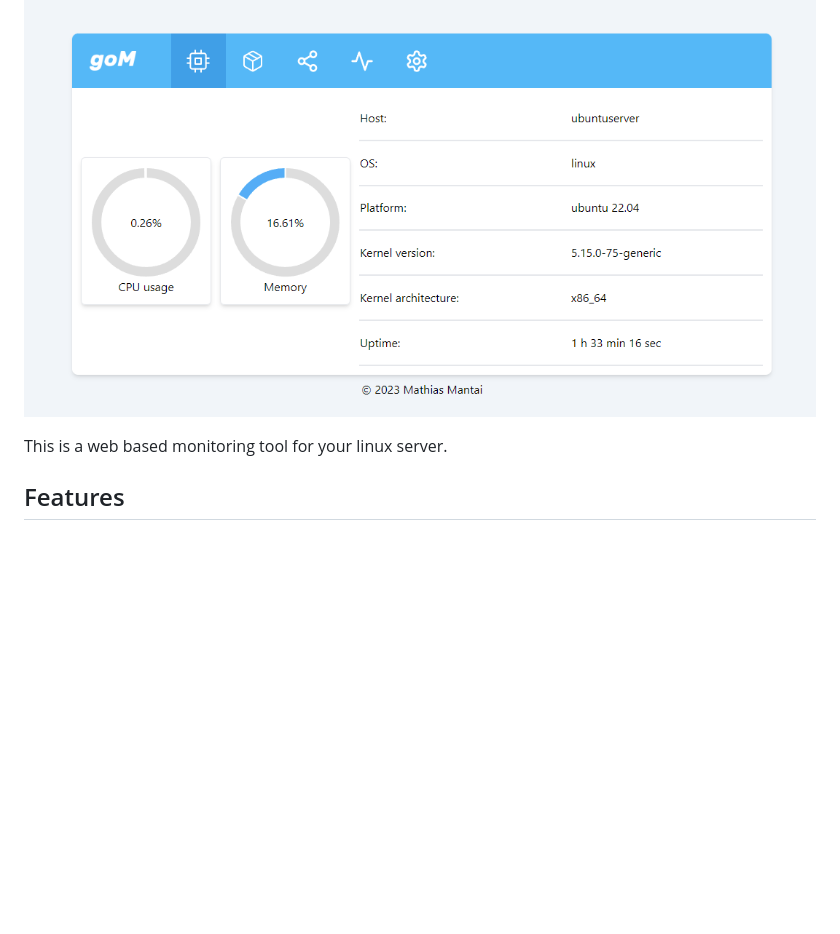
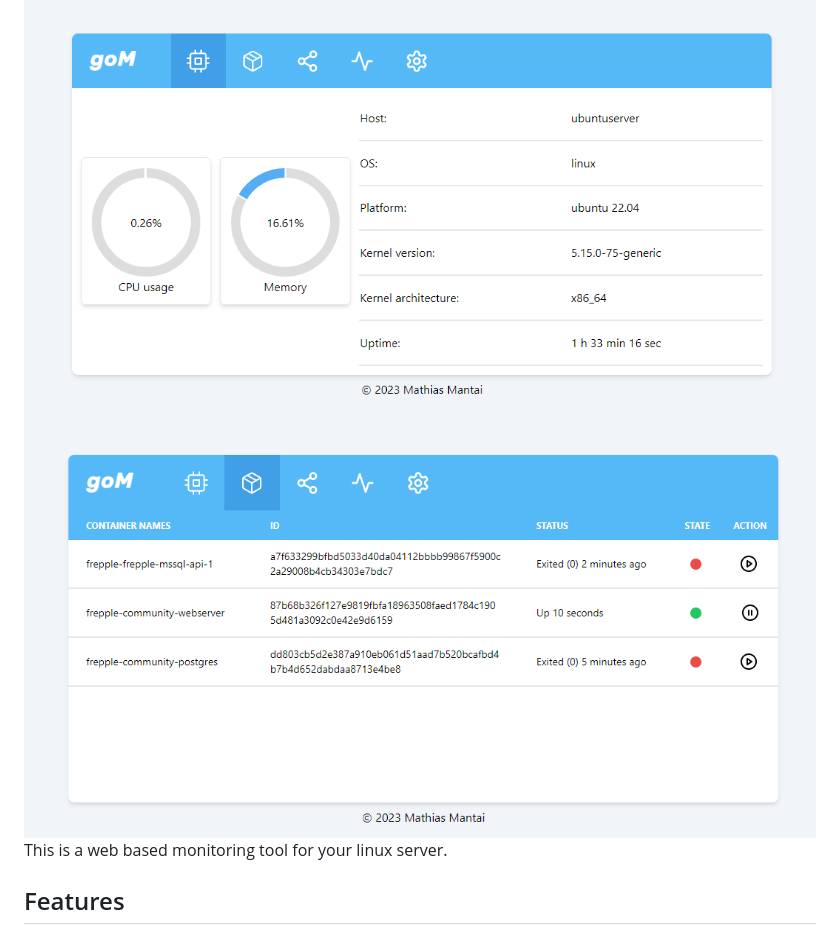
Before and after one commit to MathiasMantai/goMonitoring, a Markdown page: README.md, the part around the change. GitHub-like rendering; pictures changed too: screenshots/screen_03.png (added); blank space fills up the shorter version.

Commit message:
chore: updating readme with new screenshot

```diff
--- a/README.md
+++ b/README.md
@@ -1,6 +1,6 @@
 # goMonitoring
 ![Screenshot](screenshots/screen_02.png)
-
+![Screenshot](screenshots/screen_03.png)
 This is a web based monitoring tool for your linux server.
 
 ## Features
```
